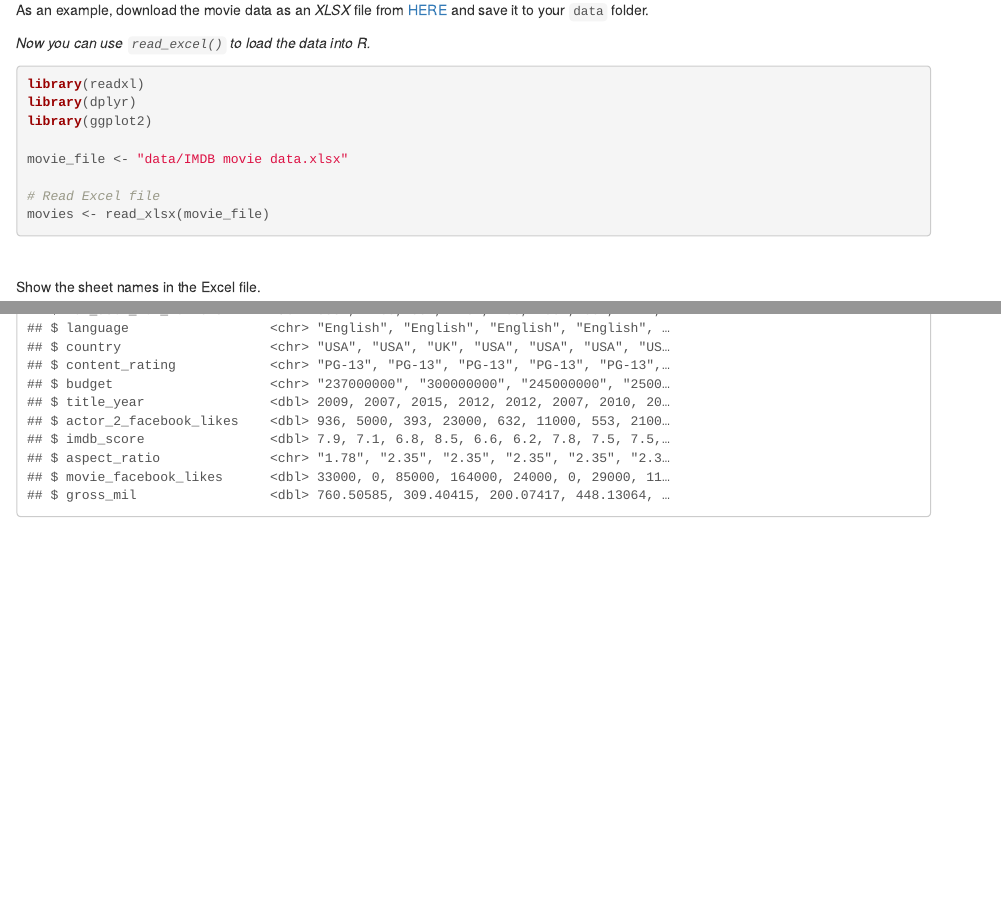
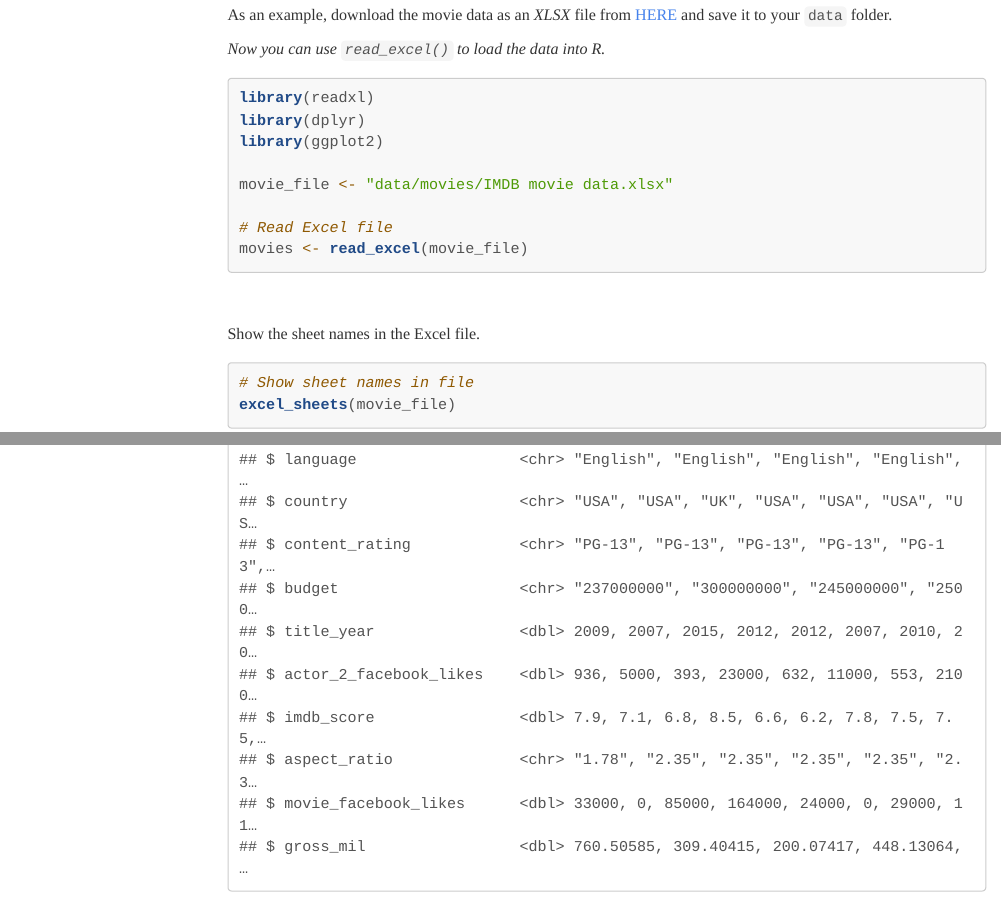
Before and after one commit to MPCA-air/RCamp, an R Markdown document (03-Day3_finish_ggplot.Rmd): the page in a window 1100 px wide, from 2640 px down before the commit and from 2690 px down after it, so that both start at the same text, and a second part further down, joined at a grey line. Rendered offline with R 4.5, knitr and Pandoc, with nearby package versions; drawn as R Markdown's standard HTML page in place of the format the file asks for; code that draws random numbers runs with fixed seeds of ours; some code elsewhere in the file could not run offline; menus at the side of the page are left out; long lines of code are wrapped.

````diff
--- a/03-Day3_finish_ggplot.Rmd
+++ b/03-Day3_finish_ggplot.Rmd
@@ -5,7 +5,7 @@
     toc: true
     toc_depth: 2
     toc_float: true
-    theme: readable wi
+    theme: readable
     highlight: tango
     self_contained: false
     css: css/camp_style.css
@@ -211,10 +211,10 @@
 library(dplyr)
 library(ggplot2)
 
-movie_file <- "data/IMDB movie data.xlsx"
+movie_file <- "data/movies/IMDB movie data.xlsx"
 
 # Read Excel file
-movies <- read_xlsx(movie_file)
+movies <- read_excel(movie_file)
 ```
 
 <br>
````
Also changed, not shown: 03-Day3_finish_ggplot.Rmd (15 more changed lines).
